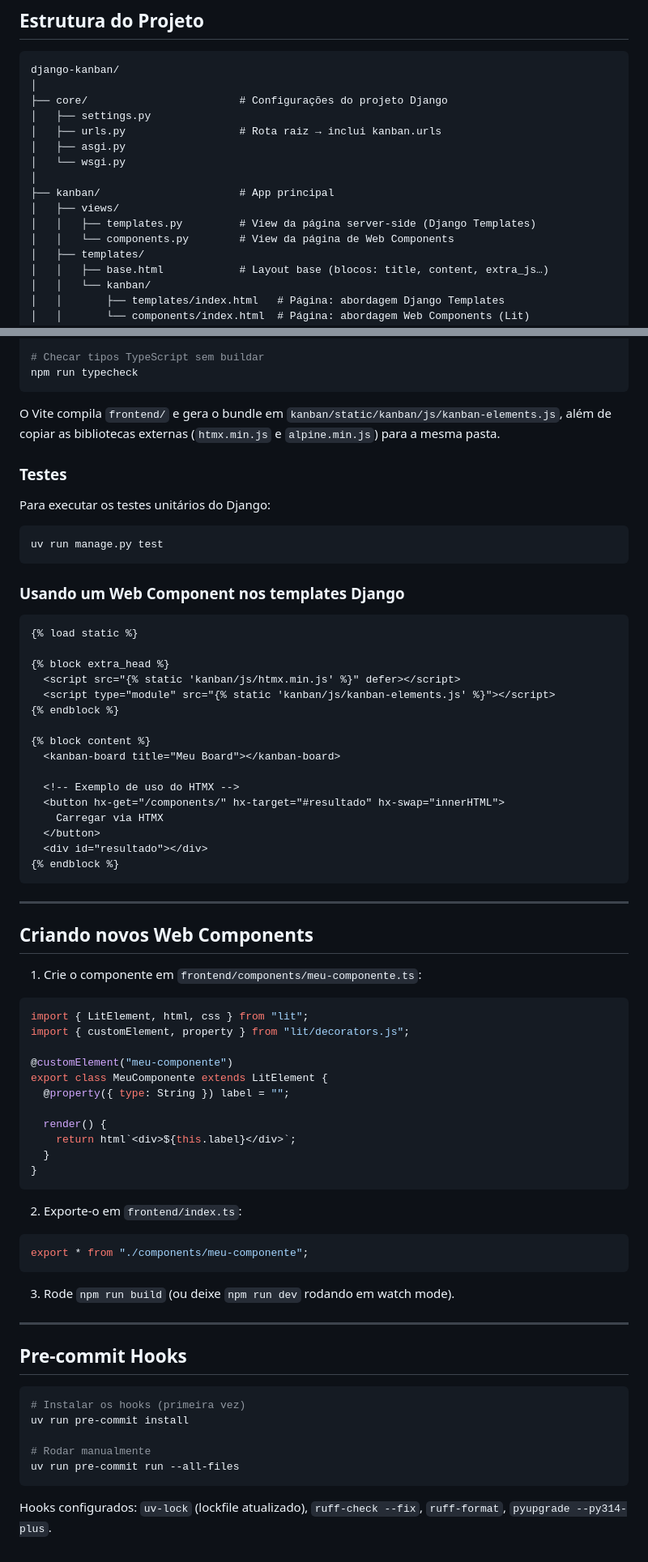
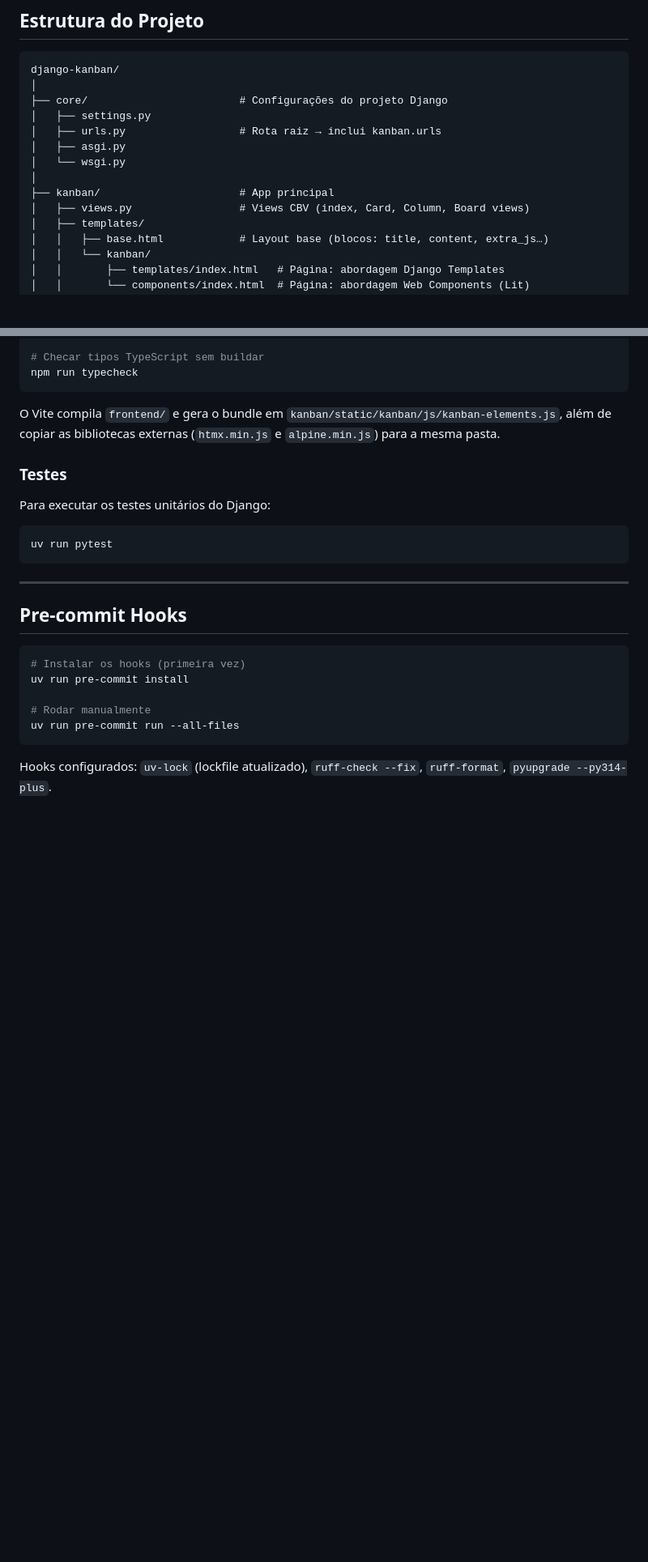
Before and after one commit to gabrielmotaa/django-kanban, a Markdown page: README.md, 2 parts joined by grey strips. Shown at 81% size. Rendered like a GitHub page; blank space fills up the shorter version.

Commit message:
docs: update README.md

````diff
--- a/README.md
+++ b/README.md
@@ -35,9 +35,7 @@ django-kanban/
 │   └── wsgi.py
 │
 ├── kanban/                      # App principal
-│   ├── views/
-│   │   ├── templates.py         # View da página server-side (Django Templates)
-│   │   └── components.py        # View da página de Web Components
+│   ├── views.py                 # Views CBV (index, Card, Column, Board views)
 │   ├── templates/
 │   │   ├── base.html            # Layout base (blocos: title, content, extra_js…)
 │   │   └── kanban/
@@ -128,61 +133,13 @@ npm run typecheck
 ```
 
 O Vite compila `frontend/` e gera o bundle em `kanban/static/kanban/js/kanban-elements.js`, além de copiar as bibliotecas externas (`htmx.min.js` e `alpine.min.js`) para a mesma pasta.
+
 ### Testes
 
 Para executar os testes unitários do Django:
 ```bash
-uv run manage.py test
+uv run pytest
 ```
-
-### Usando um Web Component nos templates Django
-
-```html
-{% load static %}
-
-{% block extra_head %}
-  <script src="{% static 'kanban/js/htmx.min.js' %}" defer></script>
-  <script type="module" src="{% static 'kanban/js/kanban-elements.js' %}"></script>
-{% endblock %}
-
-{% block content %}
-  <kanban-board title="Meu Board"></kanban-board>
-
-  <!-- Exemplo de uso do HTMX -->
-  <button hx-get="/components/" hx-target="#resultado" hx-swap="innerHTML">
-    Carregar via HTMX
-  </button>
-  <div id="resultado"></div>
-{% endblock %}
-```
-
----
-
-## Criando novos Web Components
-
-1. Crie o componente em `frontend/components/meu-componente.ts`:
-
-```typescript
-import { LitElement, html, css } from "lit";
-import { customElement, property } from "lit/decorators.js";
-
-@customElement("meu-componente")
-export class MeuComponente extends LitElement {
-  @property({ type: String }) label = "";
-
-  render() {
-    return html`<div>${this.label}</div>`;
-  }
-}
-```
-
-2. Exporte-o em `frontend/index.ts`:
-
-```typescript
-export * from "./components/meu-componente";
-```
-
-3. Rode `npm run build` (ou deixe `npm run dev` rodando em watch mode).
 
 ---
 
````
Also changed, not shown: other parts of README.md (+13 -6 lines).
